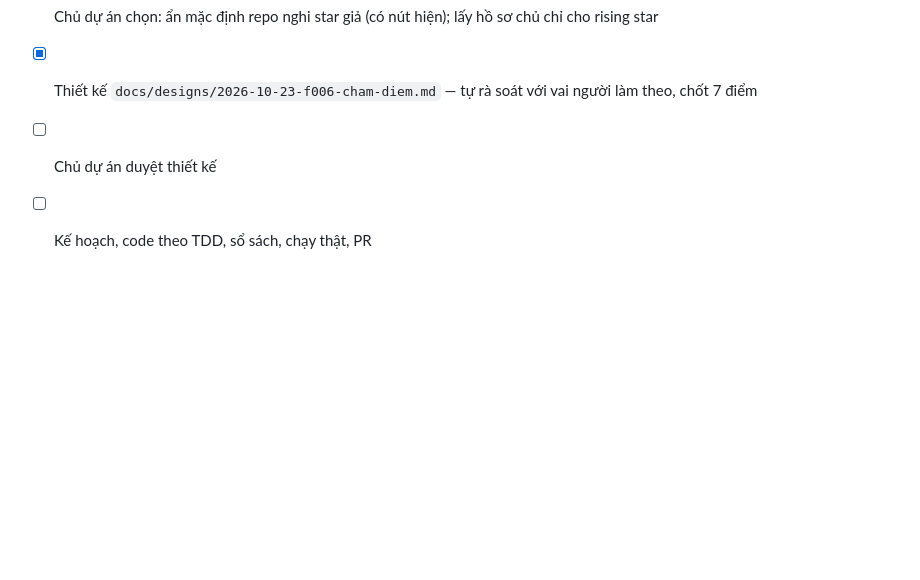
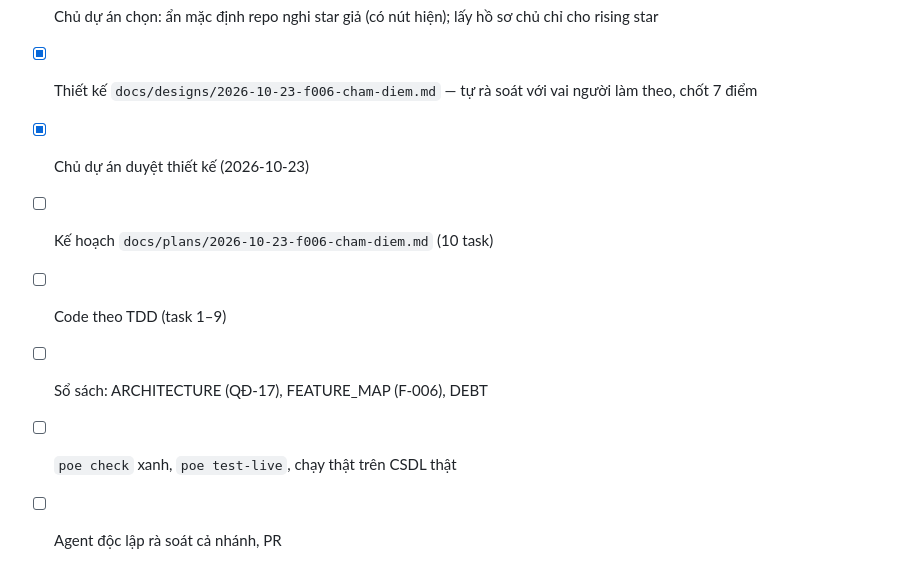
Before and after one commit to Nagias/oss-radar, a Markdown page: TASKS.md, the part around the change. Rendered like a GitHub page; blank space fills up the shorter version.

Commit message:
docs: kế hoạch thực thi F-006 chấm điểm (thiết kế đã duyệt)
Co-Authored-By: Claude Opus 5.5 <noreply@anthropic.com>

```diff
--- a/TASKS.md
+++ b/TASKS.md
@@ -73,5 +73,9 @@
 - [x] Đo thật: tỉ lệ fork/star toàn kho, 47 rising star, hồ sơ chủ repo, hiệu chỉnh ngưỡng nghi star giả
 - [x] Chủ dự án chọn: ẩn mặc định repo nghi star giả (có nút hiện); lấy hồ sơ chủ chỉ cho rising star
 - [x] Thiết kế `docs/designs/2026-10-23-f006-cham-diem.md` — tự rà soát với vai người làm theo, chốt 7 điểm
-- [ ] Chủ dự án duyệt thiết kế
-- [ ] Kế hoạch, code theo TDD, sổ sách, chạy thật, PR
+- [x] Chủ dự án duyệt thiết kế (2026-10-23)
+- [ ] Kế hoạch `docs/plans/2026-10-23-f006-cham-diem.md` (10 task)
+- [ ] Code theo TDD (task 1–9)
+- [ ] Sổ sách: ARCHITECTURE (QĐ-17), FEATURE_MAP (F-006), DEBT
+- [ ] `poe check` xanh, `poe test-live`, chạy thật trên CSDL thật
+- [ ] Agent độc lập rà soát cả nhánh, PR
```
Also changed, not shown: docs/designs/2026-10-23-f006-cham-diem.md (+2 -1 lines), docs/plans/2026-10-23-f006-cham-diem.md (added, +236 -0 lines).
